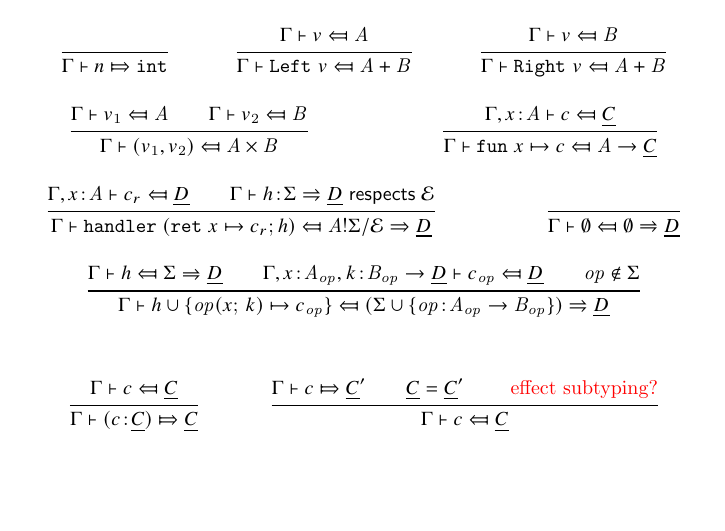
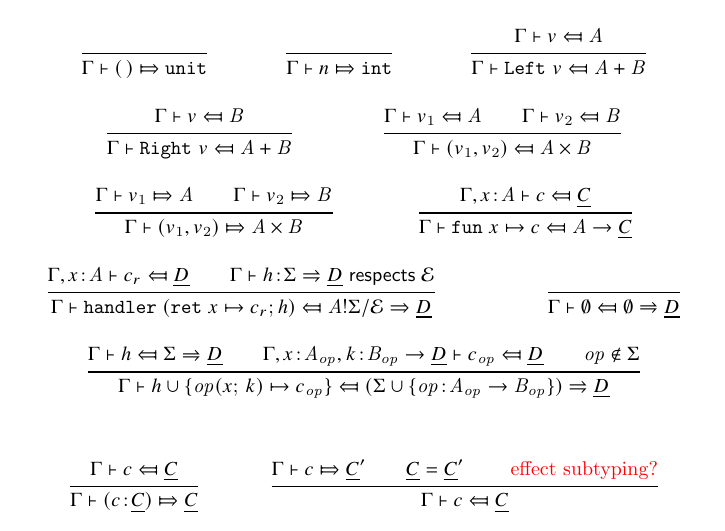
Before and after one commit to zigaLuksic/eeff-formalization, a LaTeX document (language_design/main.tex, which reads language_design/typing_judgements.tex): part of page 4 of 4, cut so that both start at the same text, the shorter picture padded with empty space. Compiled offline with pdfLaTeX.

```diff
--- a/language_design/typing_judgements.tex
+++ b/language_design/typing_judgements.tex
@@ -40,9 +40,9 @@
 	{ \typecheck{v_1}{\tyA} \\ \typecheck{v_2}{\tyB} }
 	{ \typecheck{\pair{v_1}{v_2}}{\producttype{\tyA}{\tyB}} }
 
-	% \inferrule*[]
-	% { \typesynth{v_1}{\tyA} \\ \typesynth{v_2}{\tyB} }
-	% { \typesynth{\pair{v_1}{v_2}}{\producttype{\tyA}{\tyB}} }
+	\inferrule*[]
+	{ \typesynth{v_1}{\tyA} \\ \typesynth{v_2}{\tyB} }
+	{ \typesynth{\pair{v_1}{v_2}}{\producttype{\tyA}{\tyB}} }
 
 	% Function
 	\inferrule*[]
```
Also changed, not shown: language_design/main.pdf, 6 other files.
